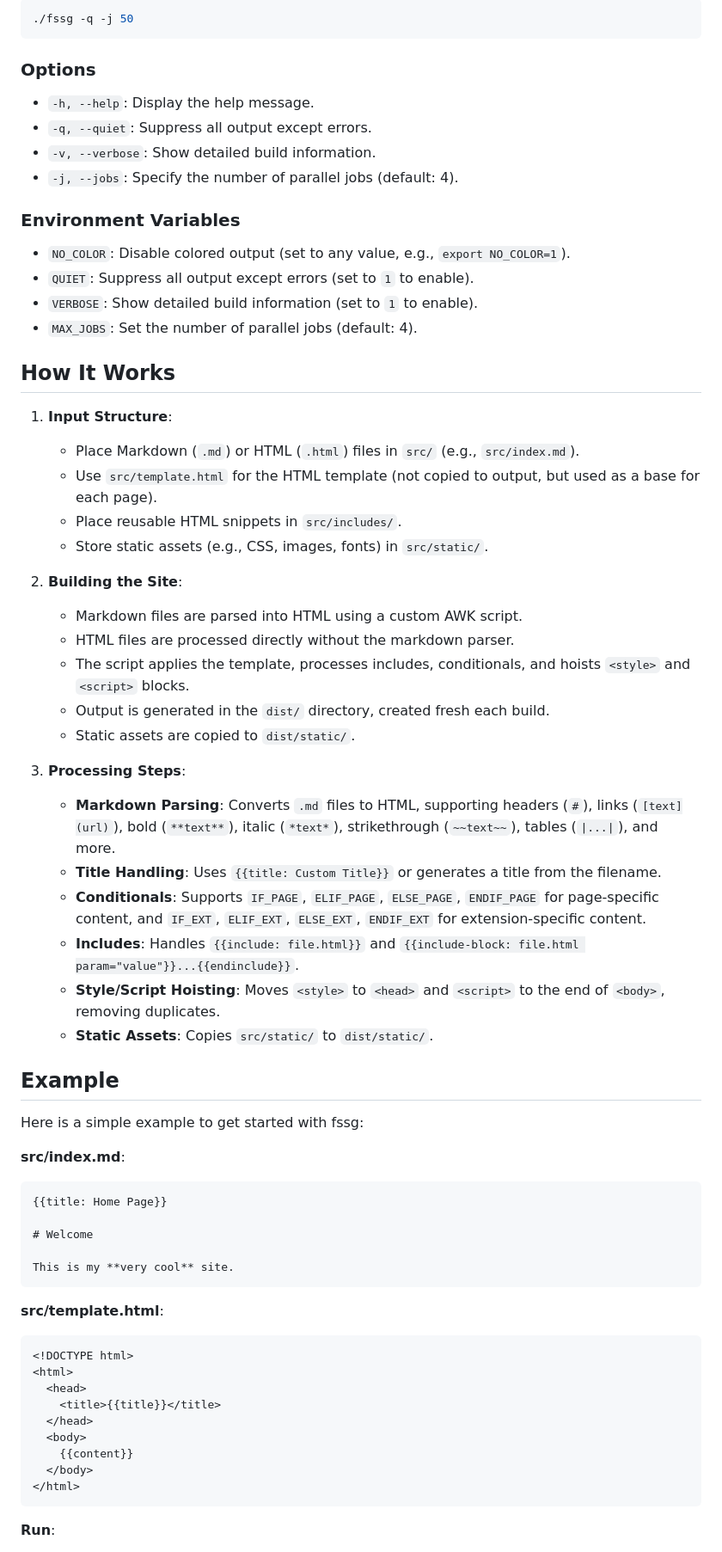
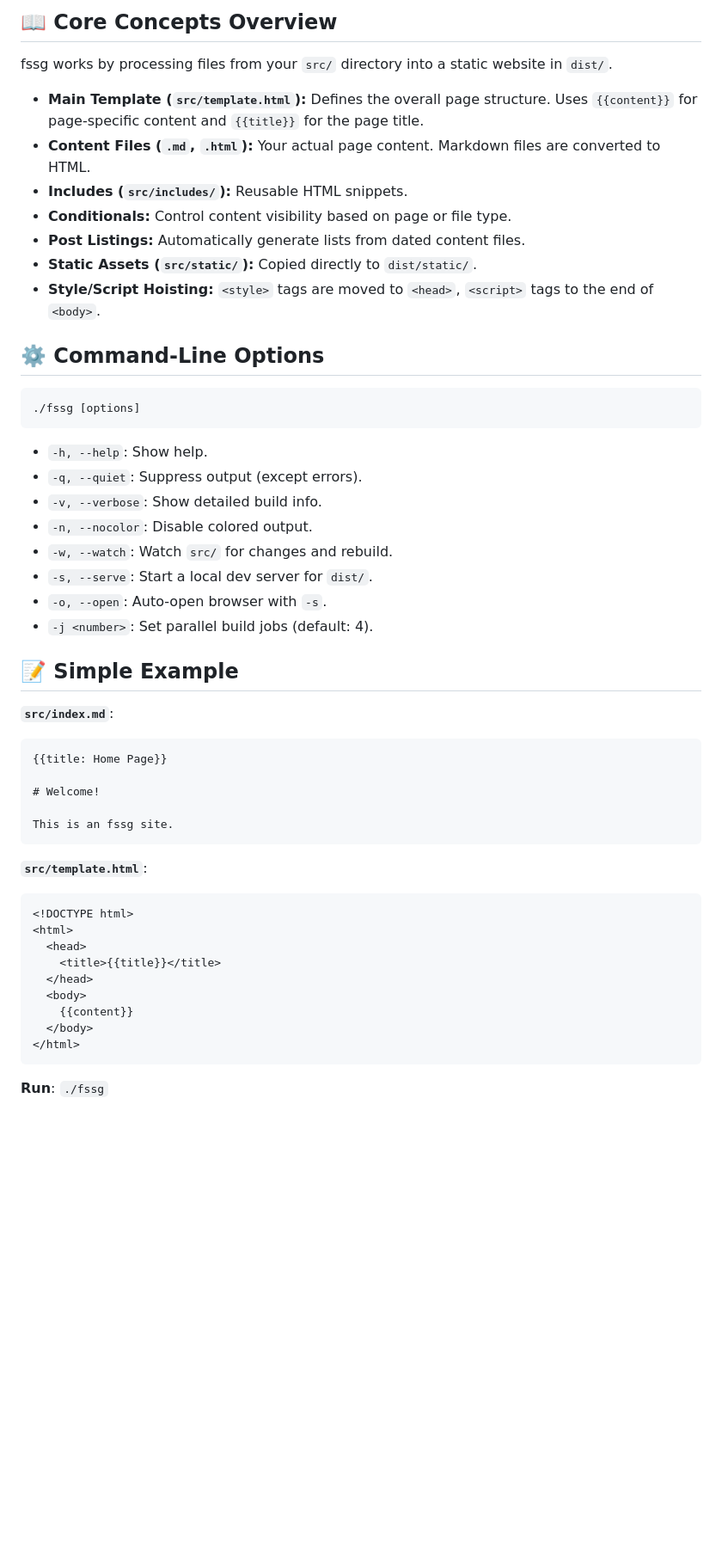
Before and after one commit to xlc-dev/fssg, a Markdown page: README.md, the part around the change printed below. Shown: that part at 86% size. Rendered like a GitHub page; blank space fills up the shorter version.

Commit message:
make readme professional

````diff
--- a/README.md
+++ b/README.md
@@ -46,63 +107,44 @@ For example, to shut the script up and run with 50 parallel jobs:
 
-```sh
-./fssg -q -j 50
+## 📖 Core Concepts Overview
+
+fssg works by processing files from your `src/` directory into a static website in `dist/`.
+
+- **Main Template (`src/template.html`):** Defines the overall page structure. Uses `{{content}}` for page-specific content and `{{title}}` for the page title.
+- **Content Files (`.md`, `.html`):** Your actual page content. Markdown files are converted to HTML.
+- **Includes (`src/includes/`):** Reusable HTML snippets.
+- **Conditionals:** Control content visibility based on page or file type.
+- **Post Listings:** Automatically generate lists from dated content files.
+- **Static Assets (`src/static/`):** Copied directly to `dist/static/`.
+- **Style/Script Hoisting:** `<style>` tags are moved to `<head>`, `<script>` tags to the end of `<body>`.
+
+## ⚙️ Command-Line Options
+
+```
+./fssg [options]
 ```
 
-### Options
+- `-h, --help`: Show help.
+- `-q, --quiet`: Suppress output (except errors).
+- `-v, --verbose`: Show detailed build info.
+- `-n, --nocolor`: Disable colored output.
+- `-w, --watch`: Watch `src/` for changes and rebuild.
+- `-s, --serve`: Start a local dev server for `dist/`.
+- `-o, --open`: Auto-open browser with `-s`.
+- `-j <number>`: Set parallel build jobs (default: 4).
 
-- `-h, --help`: Display the help message.
-- `-q, --quiet`: Suppress all output except errors.
-- `-v, --verbose`: Show detailed build information.
-- `-j, --jobs`: Specify the number of parallel jobs (default: 4).
+## 📝 Simple Example
 
-### Environment Variables
-
-- `NO_COLOR`: Disable colored output (set to any value, e.g., `export NO_COLOR=1`).
-- `QUIET`: Suppress all output except errors (set to `1` to enable).
-- `VERBOSE`: Show detailed build information (set to `1` to enable).
-- `MAX_JOBS`: Set the number of parallel jobs (default: 4).
-
-## How It Works
-
-1. **Input Structure**:
-
-   - Place Markdown (`.md`) or HTML (`.html`) files in `src/` (e.g., `src/index.md`).
-   - Use `src/template.html` for the HTML template (not copied to output, but used as a base for each page).
-   - Place reusable HTML snippets in `src/includes/`.
-   - Store static assets (e.g., CSS, images, fonts) in `src/static/`.
-
-2. **Building the Site**:
-
-   - Markdown files are parsed into HTML using a custom AWK script.
-   - HTML files are processed directly without the markdown parser.
-   - The script applies the template, processes includes, conditionals, and hoists `<style>` and `<script>` blocks.
-   - Output is generated in the `dist/` directory, created fresh each build.
-   - Static assets are copied to `dist/static/`.
-
-3. **Processing Steps**:
-
-   - **Markdown Parsing**: Converts `.md` files to HTML, supporting headers (`#`), links (`[text](url)`), bold (`**text**`), italic (`*text*`), strikethrough (`~~text~~`), tables (`|...|`), and more.
-   - **Title Handling**: Uses `{{title: Custom Title}}` or generates a title from the filename.
-   - **Conditionals**: Supports `IF_PAGE`, `ELIF_PAGE`, `ELSE_PAGE`, `ENDIF_PAGE` for page-specific content, and `IF_EXT`, `ELIF_EXT`, `ELSE_EXT`, `ENDIF_EXT` for extension-specific content.
-   - **Includes**: Handles `{{include: file.html}}` and `{{include-block: file.html param="value"}}...{{endinclude}}`.
-   - **Style/Script Hoisting**: Moves `<style>` to `<head>` and `<script>` to the end of `<body>`, removing duplicates.
-   - **Static Assets**: Copies `src/static/` to `dist/static/`.
-
-## Example
-
-Here is a simple example to get started with fssg:
-
-**src/index.md**:
+**`src/index.md`**:
 
 ```markdown
 {{title: Home Page}}
 
-# Welcome
+# Welcome!
 
-This is my **very cool** site.
+This is an fssg site.
 ```
 
-**src/template.html**:
+**`src/template.html`**:
 
 ```html
 <!DOCTYPE html>
@@ -116,5 +158,5 @@ This is my **very cool** site.
 </html>
 ```
 
-**Run**:
+**Run**: `./fssg`
 
````
Also changed, not shown: other parts of README.md (+97 -36 lines).
